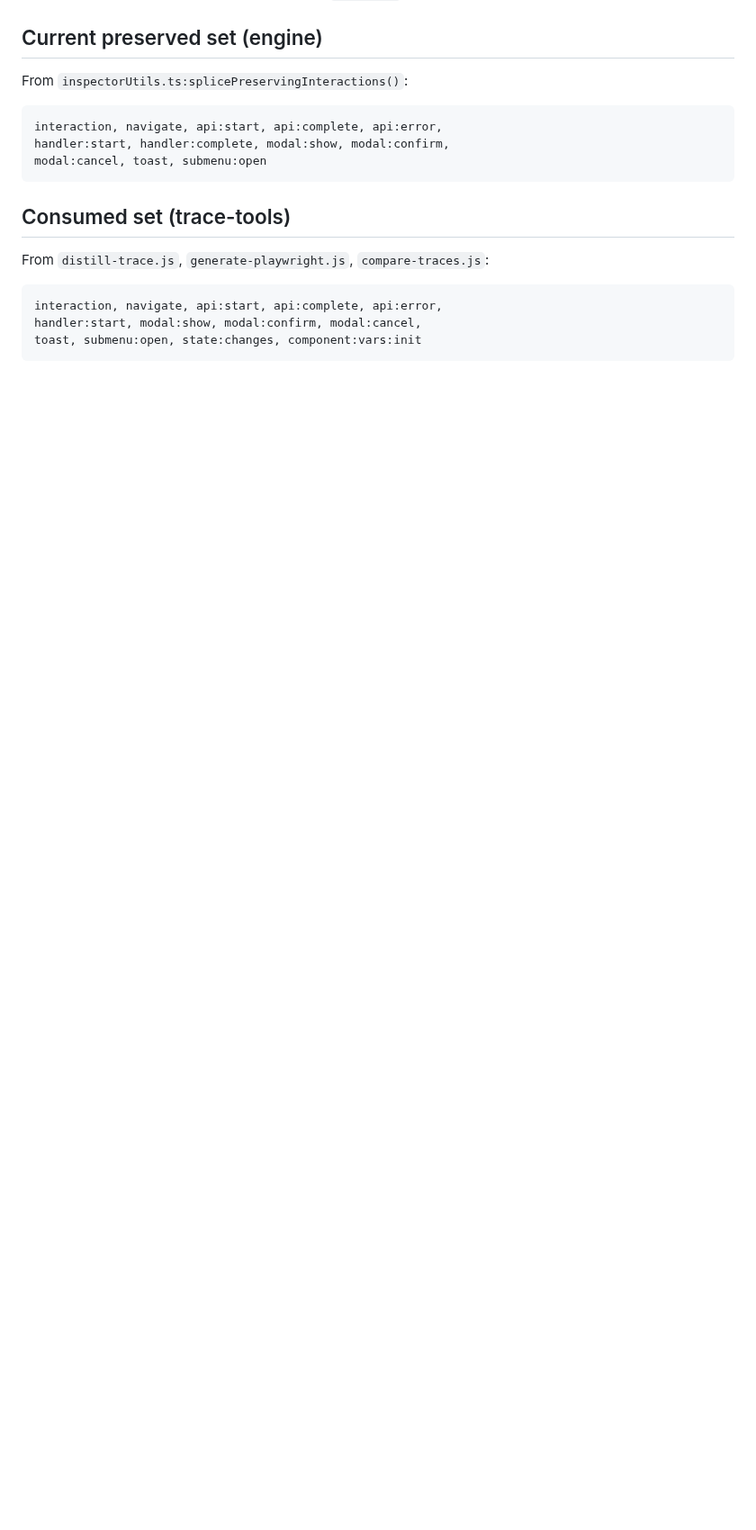
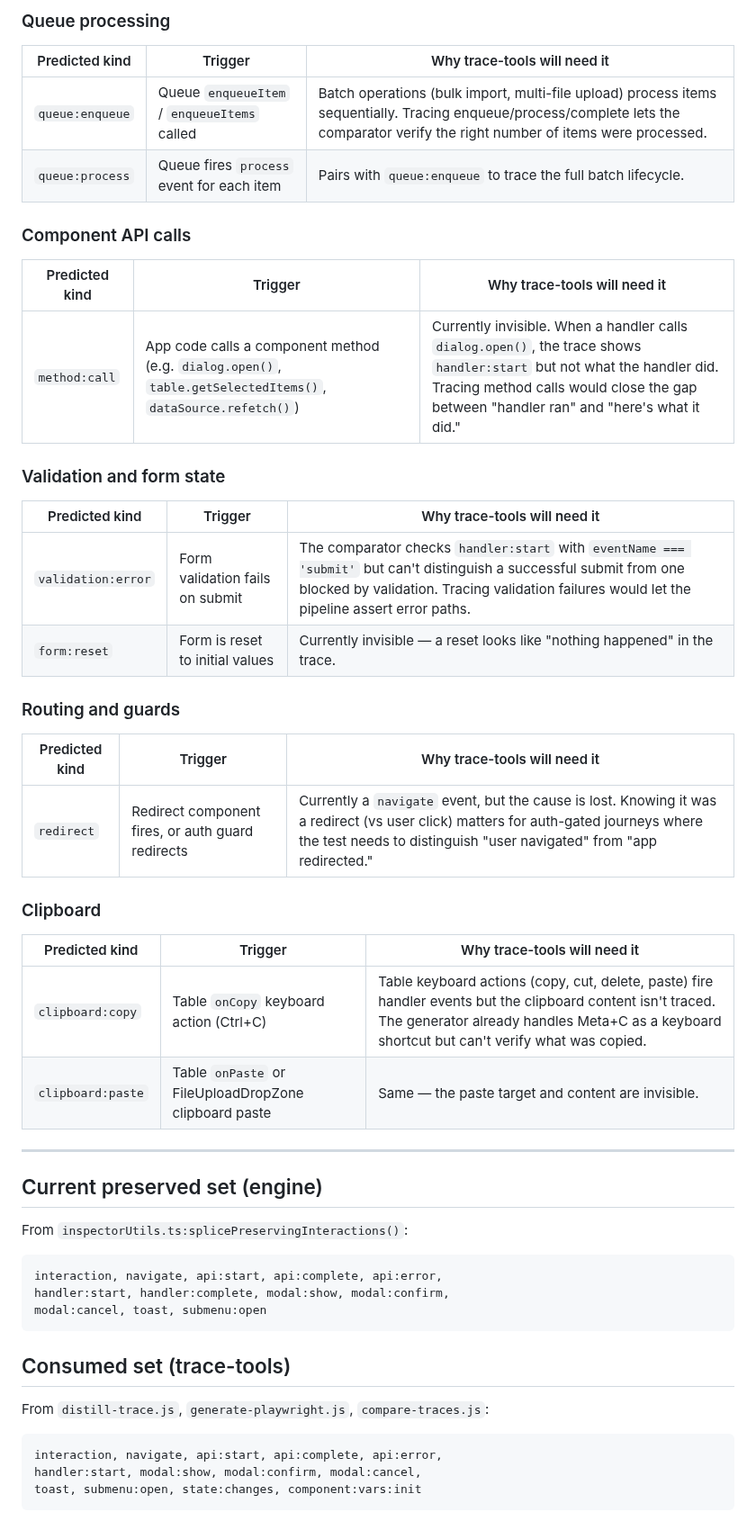
Before and after one commit to xmlui-org/trace-tools, a Markdown page: VOCABULARY.md, the part around one of its changes. Shown at 90% size. GitHub-like rendering; blank space fills up the shorter version.

```diff
--- a/VOCABULARY.md
+++ b/VOCABULARY.md
@@ -45,3 +77,38 @@ When adding a new event kind to the engine, the question is: did a user or serve
+### Queue processing
+
+| Predicted kind | Trigger | Why trace-tools will need it |
+|---------------|---------|------------------------------|
+| `queue:enqueue` | Queue `enqueueItem` / `enqueueItems` called | Batch operations (bulk import, multi-file upload) process items sequentially. Tracing enqueue/process/complete lets the comparator verify the right number of items were processed. |
+| `queue:process` | Queue fires `process` event for each item | Pairs with `queue:enqueue` to trace the full batch lifecycle. |
+
+### Component API calls
+
+| Predicted kind | Trigger | Why trace-tools will need it |
+|---------------|---------|------------------------------|
+| `method:call` | App code calls a component method (e.g. `dialog.open()`, `table.getSelectedItems()`, `dataSource.refetch()`) | Currently invisible. When a handler calls `dialog.open()`, the trace shows `handler:start` but not what the handler did. Tracing method calls would close the gap between "handler ran" and "here's what it did." |
+
+### Validation and form state
+
+| Predicted kind | Trigger | Why trace-tools will need it |
+|---------------|---------|------------------------------|
+| `validation:error` | Form validation fails on submit | The comparator checks `handler:start` with `eventName === 'submit'` but can't distinguish a successful submit from one blocked by validation. Tracing validation failures would let the pipeline assert error paths. |
+| `form:reset` | Form is reset to initial values | Currently invisible — a reset looks like "nothing happened" in the trace. |
+
+### Routing and guards
+
+| Predicted kind | Trigger | Why trace-tools will need it |
+|---------------|---------|------------------------------|
+| `redirect` | Redirect component fires, or auth guard redirects | Currently a `navigate` event, but the cause is lost. Knowing it was a redirect (vs user click) matters for auth-gated journeys where the test needs to distinguish "user navigated" from "app redirected." |
+
+### Clipboard
+
+| Predicted kind | Trigger | Why trace-tools will need it |
+|---------------|---------|------------------------------|
+| `clipboard:copy` | Table `onCopy` keyboard action (Ctrl+C) | Table keyboard actions (copy, cut, delete, paste) fire handler events but the clipboard content isn't traced. The generator already handles Meta+C as a keyboard shortcut but can't verify what was copied. |
+| `clipboard:paste` | Table `onPaste` or FileUploadDropZone clipboard paste | Same — the paste target and content are invisible. |
+
+---
+
 ## Current preserved set (engine)
 
 From `inspectorUtils.ts:splicePreservingInteractions()`:
```
Also changed, not shown: other parts of VOCABULARY.md (+32 -0 lines).
